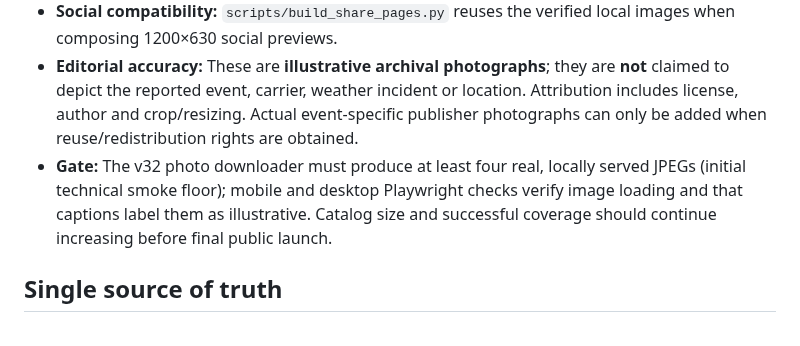
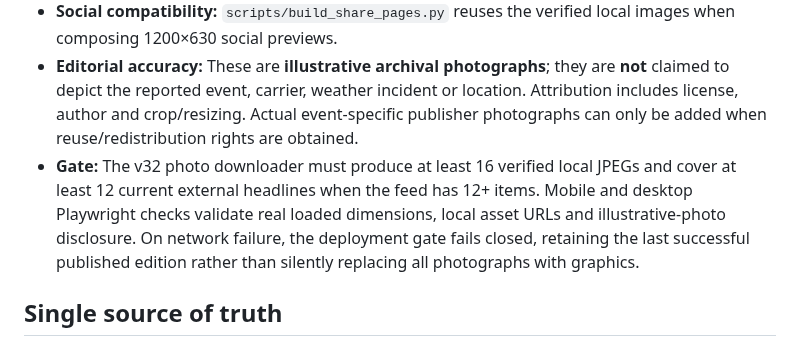
Before and after one commit to handsondispatcher/drivmatch-news, a Markdown page: docs/V32_RELEASE.md, the part around the change. Rendered like a GitHub page.

Commit message:
Enforce v32 photographic thumbnail coverage as a publishing gate; keep old edition if sources fail

```diff
--- a/docs/V32_RELEASE.md
+++ b/docs/V32_RELEASE.md
@@ -27,7 +27,7 @@ v32 is a consolidation of the **v31 editorial interface**, the approved visual b
 - **Consumer UI:** `site/assets/app.js` loads `data/news-images.json` alongside live headlines, selecting unique, topical photos from the manifest for hero, related, list and article modal, with photo credit linked to Wikimedia Commons. When no valid image is available, it uses a unique labeled vector card rather than a broken image.
 - **Social compatibility:** `scripts/build_share_pages.py` reuses the verified local images when composing 1200×630 social previews.
 - **Editorial accuracy:** These are **illustrative archival photographs**; they are **not** claimed to depict the reported event, carrier, weather incident or location. Attribution includes license, author and crop/resizing. Actual event-specific publisher photographs can only be added when reuse/redistribution rights are obtained.
-- **Gate:** The v32 photo downloader must produce at least four real, locally served JPEGs (initial technical smoke floor); mobile and desktop Playwright checks verify image loading and that captions label them as illustrative. Catalog size and successful coverage should continue increasing before final public launch.
+- **Gate:** The v32 photo downloader must produce at least 16 verified local JPEGs and cover at least 12 current external headlines when the feed has 12+ items. Mobile and desktop Playwright checks validate real loaded dimensions, local asset URLs and illustrative-photo disclosure. On network failure, the deployment gate fails closed, retaining the last successful published edition rather than silently replacing all photographs with graphics.
 
 ## Single source of truth
 
```
